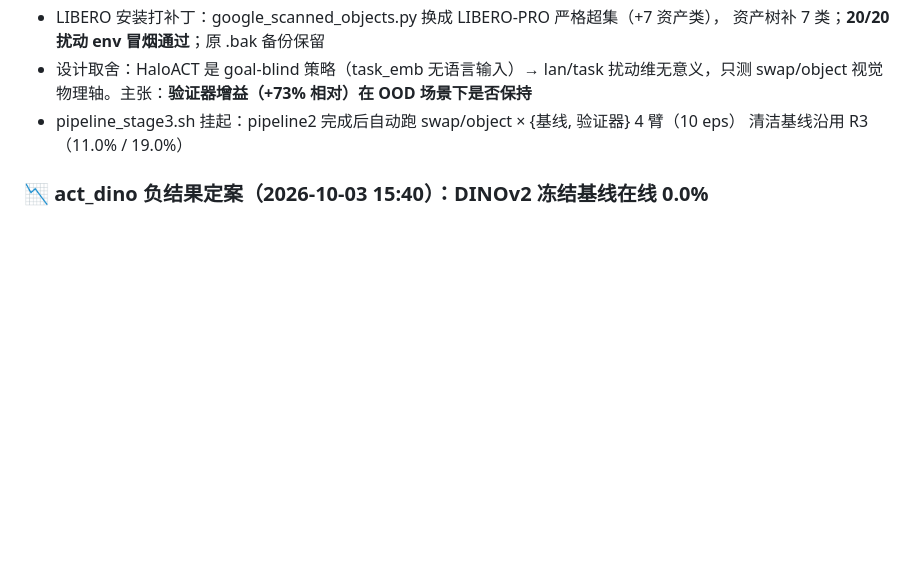
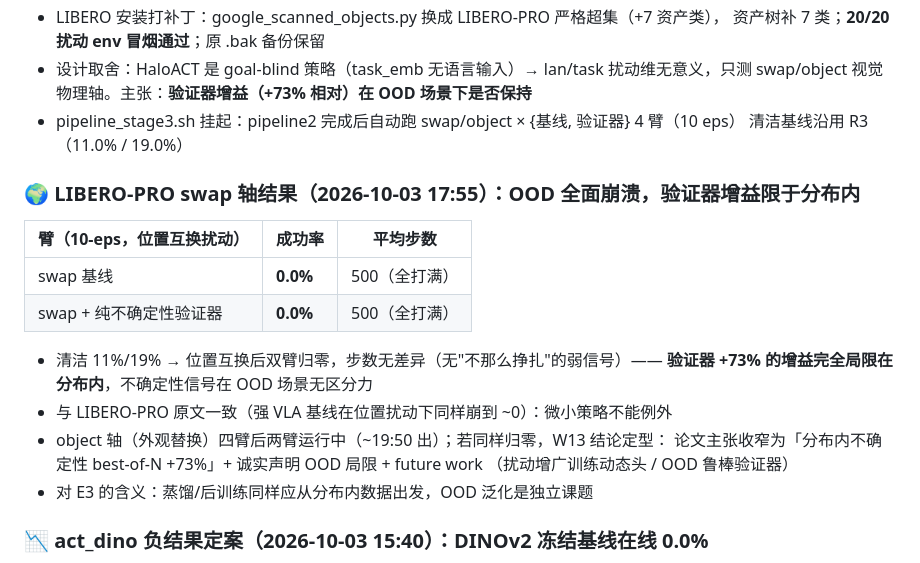
Before and after one commit to Algorineko/halo-wam, a Markdown page: docs/progress.md, the part around the change. GitHub-like rendering; blank space fills up the shorter version.

Commit message:
LIBERO-PRO swap 轴：双臂 0.0%——验证器增益限于分布内（OOD 负结果，与原论文一致）
Co-Authored-By: Claude Code <noreply@anthropic.com>

```diff
--- a/docs/progress.md
+++ b/docs/progress.md
@@ -104,6 +104,20 @@ checkpoint 已传 ModelScope（e0_prod/dyn_ens_k5_s4000.pt）。生产版世界
   swap/object 视觉物理轴。主张：**验证器增益（+73% 相对）在 OOD 场景下是否保持**
 - pipeline_stage3.sh 挂起：pipeline2 完成后自动跑 swap/object × {基线, 验证器} 4 臂（10 eps）
   清洁基线沿用 R3（11.0% / 19.0%）
+
+### 🌍 LIBERO-PRO swap 轴结果（2026-10-03 17:55）：OOD 全面崩溃，验证器增益限于分布内
+| 臂（10-eps，位置互换扰动） | 成功率 | 平均步数 |
+|---|---|---|
+| swap 基线 | **0.0%** | 500（全打满）|
+| swap + 纯不确定性验证器 | **0.0%** | 500（全打满）|
+
+- 清洁 11%/19% → 位置互换后双臂归零，步数无差异（无"不那么挣扎"的弱信号）——
+  **验证器 +73% 的增益完全局限在分布内**，不确定性信号在 OOD 场景无区分力
+- 与 LIBERO-PRO 原文一致（强 VLA 基线在位置扰动下同样崩到 ~0）：微小策略不能例外
+- object 轴（外观替换）四臂后两臂运行中（~19:50 出）；若同样归零，W13 结论定型：
+  论文主张收窄为「分布内不确定性 best-of-N +73%」+ 诚实声明 OOD 局限 + future work
+  （扰动增广训练动态头 / OOD 鲁棒验证器）
+- 对 E3 的含义：蒸馏/后训练同样应从分布内数据出发，OOD 泛化是独立课题
 
 ### 📉 act_dino 负结果定案（2026-10-03 15:40）：DINOv2 冻结基线在线 0.0%
 - act_dino（val-mse 0.0466 ≈ act60k 0.0427）在线 **0/100 eps**——单 chunk 输出分布、步间抖动、
```
